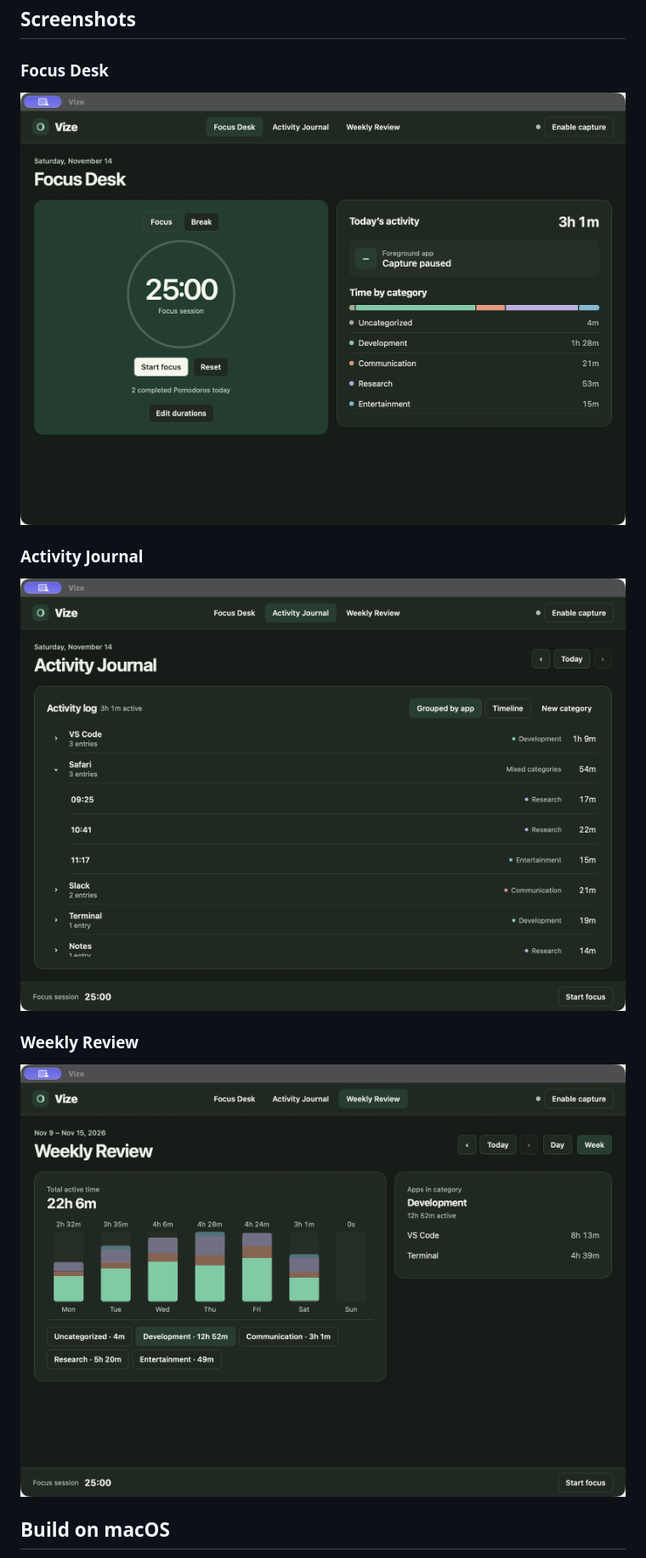
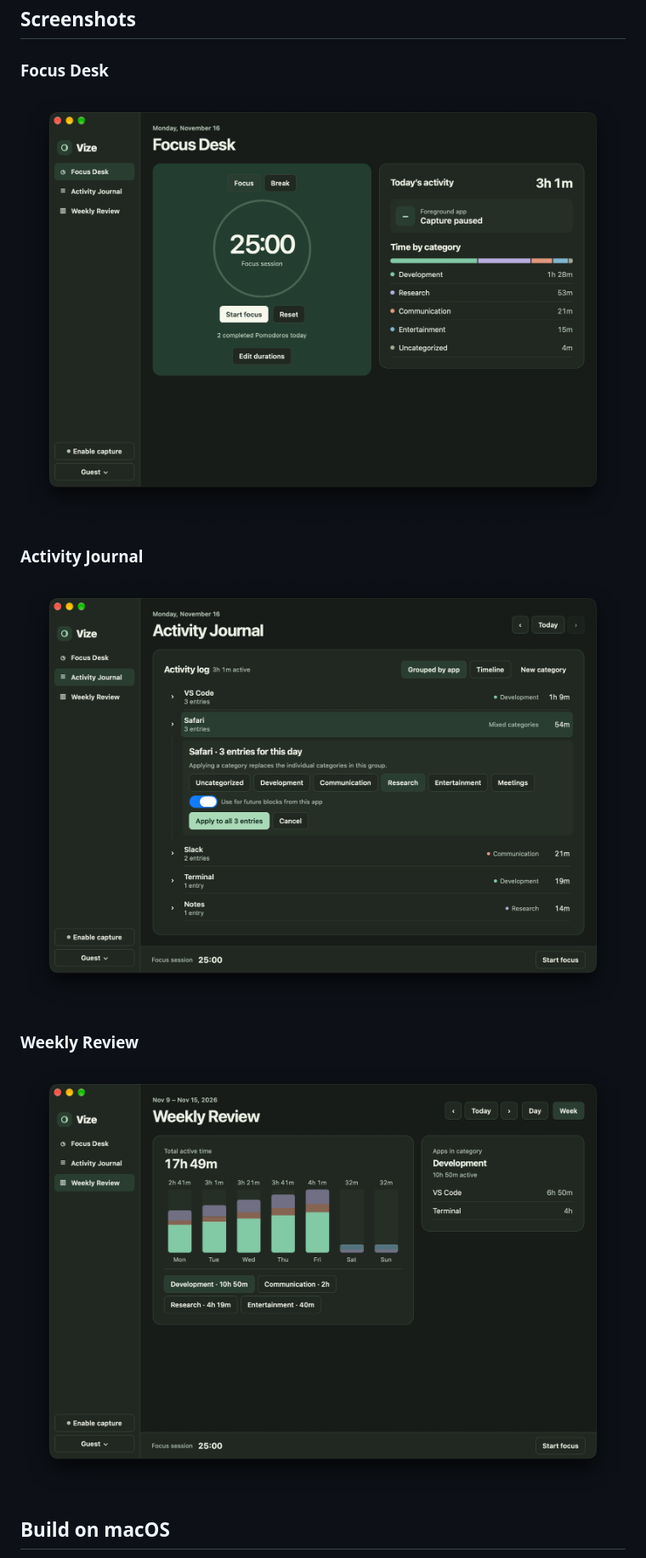
Before and after one commit to icy31k/vize, a Markdown page: README.md, the part around the change. Shown at 85% size. Rendered like a GitHub page; pictures changed too: docs/screenshots/activity-journal.jpg (deleted), docs/screenshots/activity-journal.png (added), docs/screenshots/focus-desk.jpg (deleted).

Commit message:
Refresh README screenshots for the sidebar layout

```diff
--- a/README.md
+++ b/README.md
@@ -12,15 +12,15 @@ Use the **Guest** menu in the sidebar to sign in or create an account. Tracking
 
 ### Focus Desk
 
-![Vize Focus Desk with the Pomodoro timer and today's activity by category](docs/screenshots/focus-desk.jpg)
+![Vize Focus Desk with the Pomodoro timer and today's activity by category](docs/screenshots/focus-desk.png)
 
 ### Activity Journal
 
-![Vize Activity Journal grouped by app and sorted by total time, with Safari expanded to show entries in different categories](docs/screenshots/activity-journal.jpg)
+![Vize Activity Journal grouped by app, with the category editor open for Safari's three entries](docs/screenshots/activity-journal.png)
 
 ### Weekly Review
 
-![Vize Weekly Review with daily activity totals and an app breakdown for the selected category](docs/screenshots/weekly-review.jpg)
+![Vize Weekly Review with daily activity totals and an app breakdown for the selected category](docs/screenshots/weekly-review.png)
 
 ## Build on macOS
 
```
